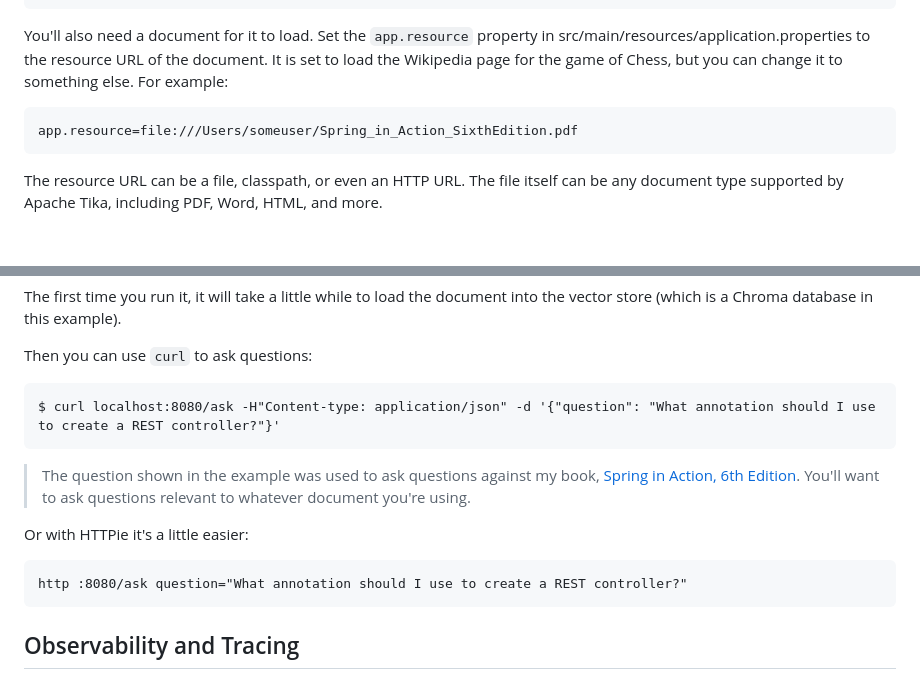
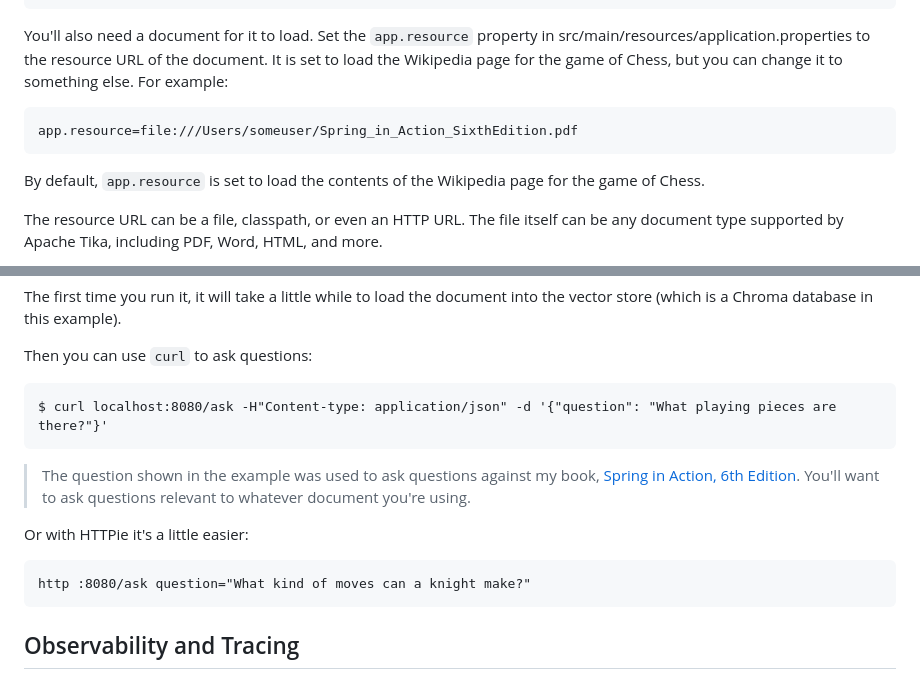
Before and after one commit to habuma/spring-ai-examples, a Markdown page: spring-ai-rag-example/README.md, 2 parts joined by grey strips. Rendered like a GitHub page; blank space fills up the shorter version.

````diff
--- a/spring-ai-rag-example/README.md
+++ b/spring-ai-rag-example/README.md
@@ -25,6 +25,9 @@ it to something else. For example:
 app.resource=file:///Users/someuser/Spring_in_Action_SixthEdition.pdf
 ```
 
+By default, `app.resource` is set to load the contents of the Wikipedia page
+for the game of Chess.
+
 The resource URL can be a file, classpath, or even an HTTP URL. The file itself
 can be any document type supported by Apache Tika, including PDF, Word, HTML,
 and more.
@@ -46,7 +49,7 @@ the vector store (which is a Chroma database in this example).
 Then you can use `curl` to ask questions:
 
 ```
-$ curl localhost:8080/ask -H"Content-type: application/json" -d '{"question": "What annotation should I use to create a REST controller?"}'
+$ curl localhost:8080/ask -H"Content-type: application/json" -d '{"question": "What playing pieces are there?"}'
 ```
 
 > The question shown in the example was used to ask questions against my book,
@@ -56,7 +59,7 @@ You'll want to ask questions relevant to whatever document you're using.
 Or with HTTPie it's a little easier:
 
 ```
-http :8080/ask question="What annotation should I use to create a REST controller?"
+http :8080/ask question="What kind of moves can a knight make?"
 ```
 
 Observability and Tracing
````
